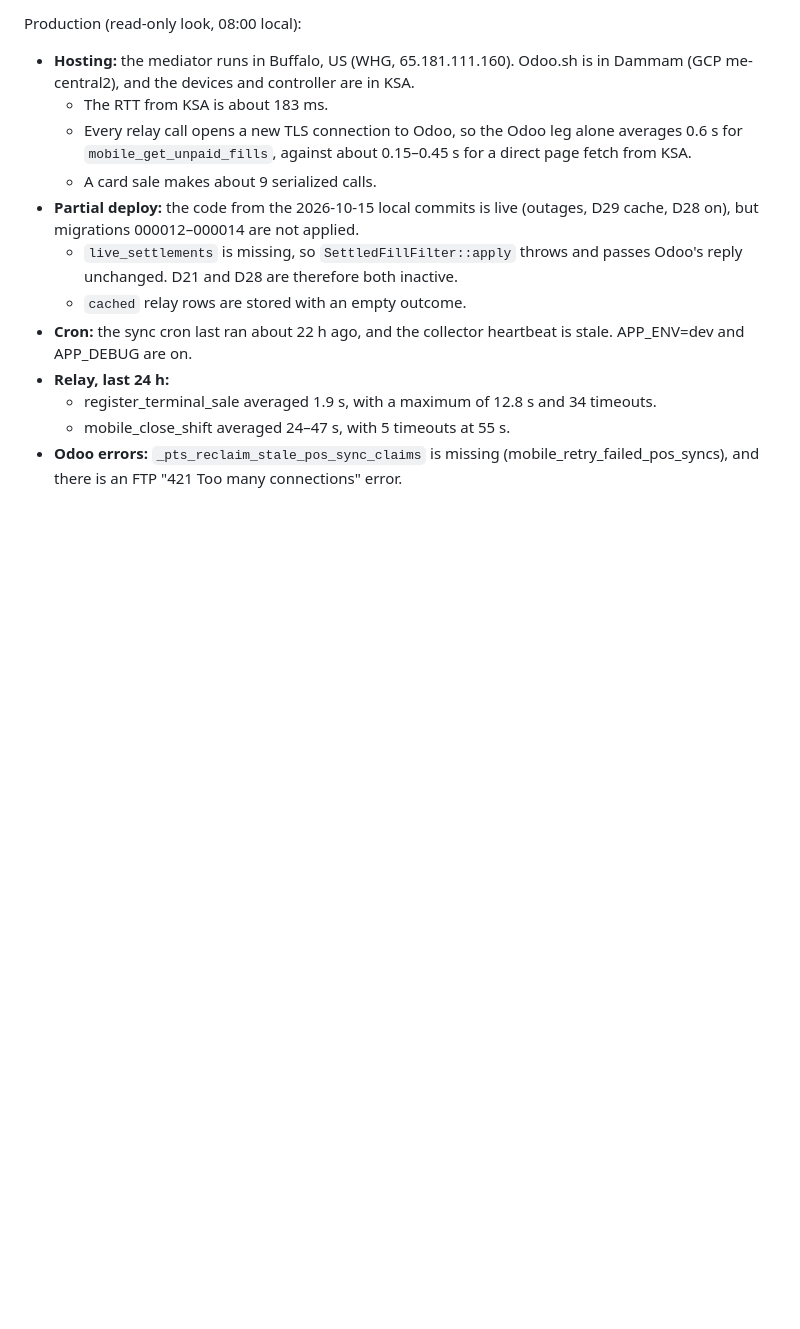
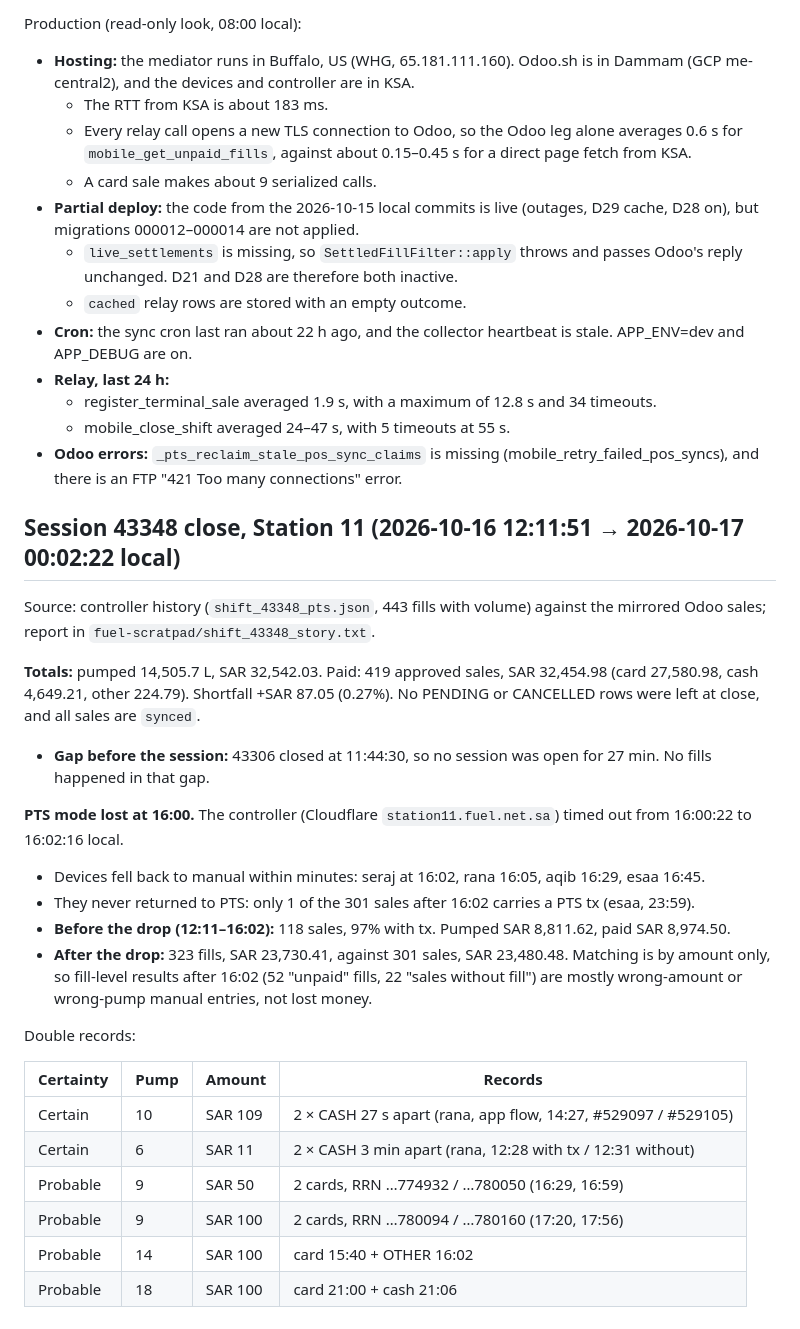
Before and after one commit to imujeebco/fuel-mediator, a Markdown page: docs/progress.md, the part around the change. Drawn GitHub-style; blank space fills up the shorter version.

Commit message:
docs: Station 11 session 43348 close report (PTS mode lost at 16:00)
Co-Authored-By: Claude Opus 5.5 <noreply@anthropic.com>

```diff
--- a/docs/progress.md
+++ b/docs/progress.md
@@ -313,3 +313,27 @@ Production (read-only look, 08:00 local):
   - register_terminal_sale averaged 1.9 s, with a maximum of 12.8 s and 34 timeouts.
   - mobile_close_shift averaged 24–47 s, with 5 timeouts at 55 s.
 - **Odoo errors:** `_pts_reclaim_stale_pos_sync_claims` is missing (mobile_retry_failed_pos_syncs), and there is an FTP "421 Too many connections" error.
+
+## Session 43348 close, Station 11 (2026-10-16 12:11:51 → 2026-10-17 00:02:22 local)
+
+Source: controller history (`shift_43348_pts.json`, 443 fills with volume) against the mirrored Odoo sales; report in `fuel-scratpad/shift_43348_story.txt`.
+
+**Totals:** pumped 14,505.7 L, SAR 32,542.03. Paid: 419 approved sales, SAR 32,454.98 (card 27,580.98, cash 4,649.21, other 224.79). Shortfall +SAR 87.05 (0.27%). No PENDING or CANCELLED rows were left at close, and all sales are `synced`.
+- **Gap before the session:** 43306 closed at 11:44:30, so no session was open for 27 min. No fills happened in that gap.
+
+**PTS mode lost at 16:00.** The controller (Cloudflare `station11.fuel.net.sa`) timed out from 16:00:22 to 16:02:16 local.
+- Devices fell back to manual within minutes: seraj at 16:02, rana 16:05, aqib 16:29, esaa 16:45.
+- They never returned to PTS: only 1 of the 301 sales after 16:02 carries a PTS tx (esaa, 23:59).
+- **Before the drop (12:11–16:02):** 118 sales, 97% with tx. Pumped SAR 8,811.62, paid SAR 8,974.50.
+- **After the drop:** 323 fills, SAR 23,730.41, against 301 sales, SAR 23,480.48. Matching is by amount only, so fill-level results after 16:02 (52 "unpaid" fills, 22 "sales without fill") are mostly wrong-amount or wrong-pump manual entries, not lost money.
+
+Double records:
+
+| Certainty | Pump | Amount | Records |
+|---|---|---|---|
+| Certain | 10 | SAR 109 | 2 × CASH 27 s apart (rana, app flow, 14:27, #529097 / #529105) |
+| Certain | 6 | SAR 11 | 2 × CASH 3 min apart (rana, 12:28 with tx / 12:31 without) |
+| Probable | 9 | SAR 50 | 2 cards, RRN …774932 / …780050 (16:29, 16:59) |
+| Probable | 9 | SAR 100 | 2 cards, RRN …780094 / …780160 (17:20, 17:56) |
+| Probable | 14 | SAR 100 | card 15:40 + OTHER 16:02 |
+| Probable | 18 | SAR 100 | card 21:00 + cash 21:06 |
```
